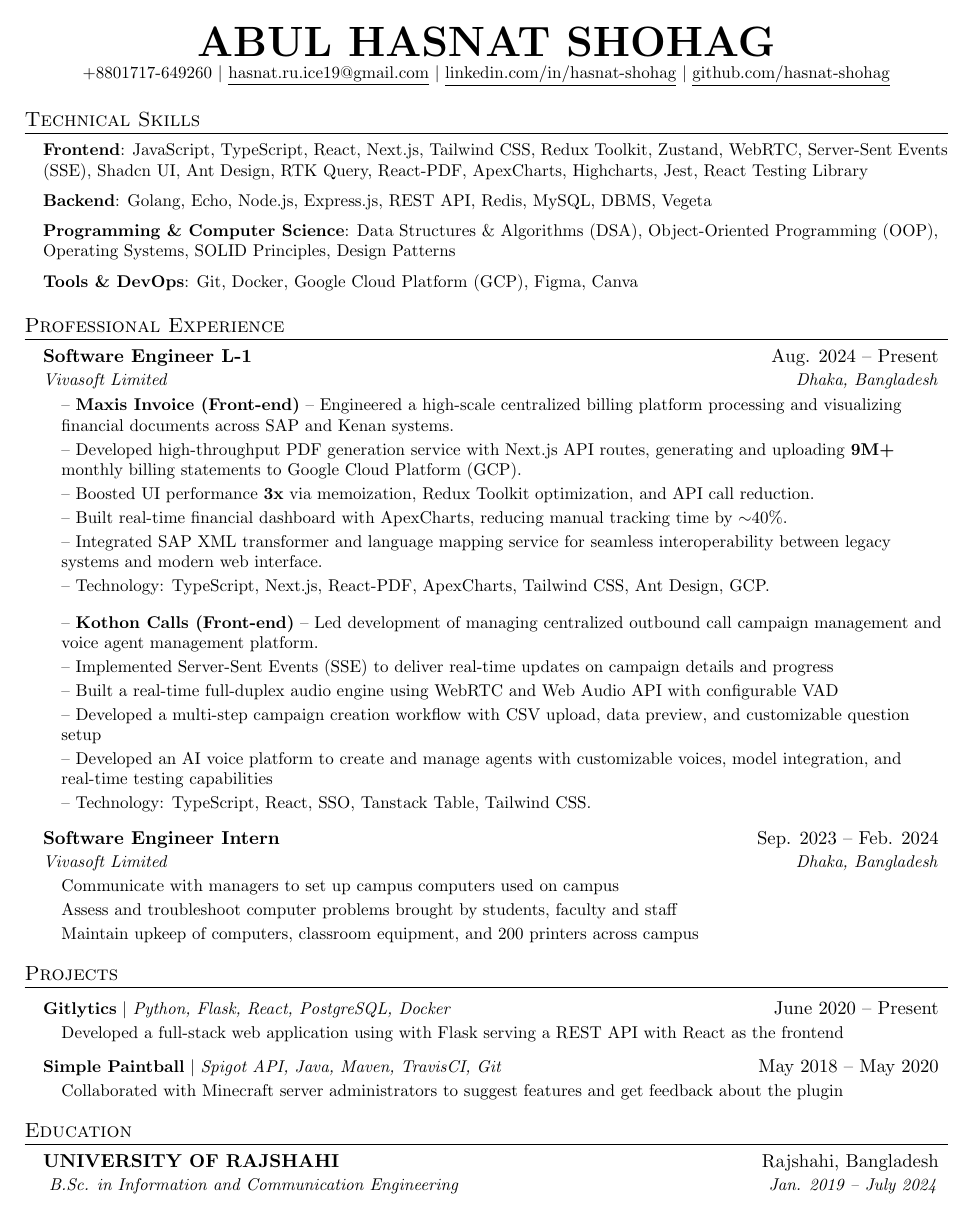
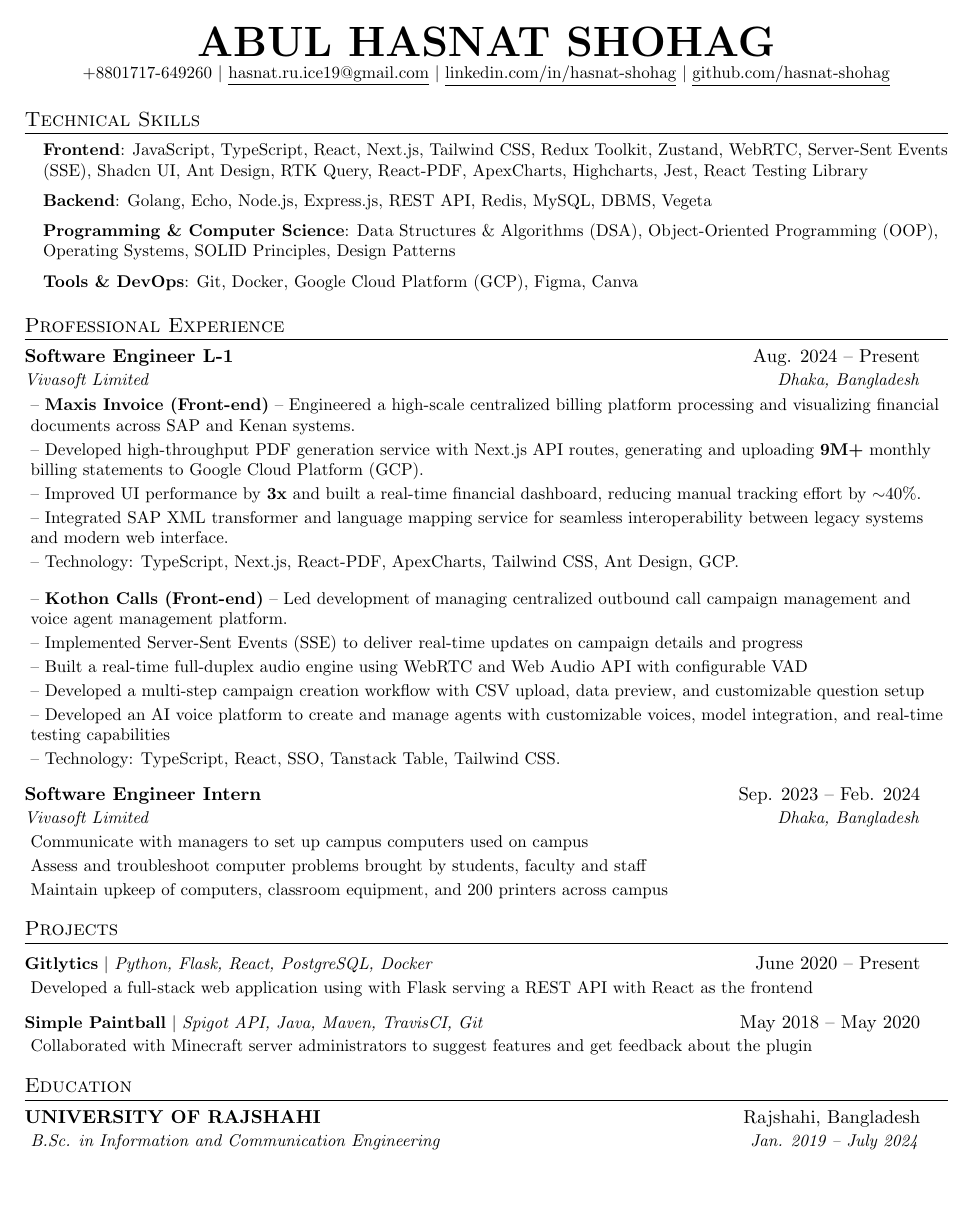
Before and after one commit to hasnat-shohag/cv-pipeline-setup, a LaTeX document (template.tex): the whole page. Compiled offline with pdfLaTeX.

Commit message:
refactor: adjust item list margins and improve resume item descriptions

```diff
--- a/template.tex
+++ b/template.tex
@@ -94,9 +94,9 @@
 
 \renewcommand\labelitemii{$\vcenter{\hbox{\tiny$\bullet$}}$}
 
-\newcommand{\resumeSubHeadingListStart}{\begin{itemize}[leftmargin=0.15in, label={}]}
+\newcommand{\resumeSubHeadingListStart}{\begin{itemize}[leftmargin=0in, label={}]}
 \newcommand{\resumeSubHeadingListEnd}{\end{itemize}}
-\newcommand{\resumeItemListStart}{\begin{itemize}[leftmargin=0.15in, label={}]}
+\newcommand{\resumeItemListStart}{\begin{itemize}[leftmargin=0.05in, label={}]}
 \newcommand{\resumeItemListEnd}{\end{itemize}\vspace{-5pt}}
 
 %-------------------------------------------
@@ -142,8 +142,7 @@
       \resumeItemListStart
         \resumeItem{-- \textbf{Maxis Invoice (Front-end)} -- Engineered a high-scale centralized billing platform processing and visualizing financial documents across SAP and Kenan systems.}
         \resumeItem{-- Developed high-throughput PDF generation service with Next.js API routes, generating and uploading \textbf{9M+} monthly billing statements to Google Cloud Platform (GCP).}
-        \resumeItem{-- Boosted UI performance \textbf{3x} via memoization, Redux Toolkit optimization, and API call reduction.}
-        \resumeItem{-- Built real-time financial dashboard with ApexCharts, reducing manual tracking time by $\sim$40\%.}
+        \resumeItem{-- Improved UI performance by \textbf{3x} and built a real-time financial dashboard, reducing manual tracking effort by $\sim$40\%.}
         \resumeItem{-- Integrated SAP XML transformer and language mapping service for seamless interoperability between legacy systems and modern web interface.}
         \resumeItem{-- Technology: TypeScript, Next.js, React-PDF, ApexCharts, Tailwind CSS, Ant Design, GCP.}
       \resumeItemListEnd
```
Also changed, not shown: template.pdf.
